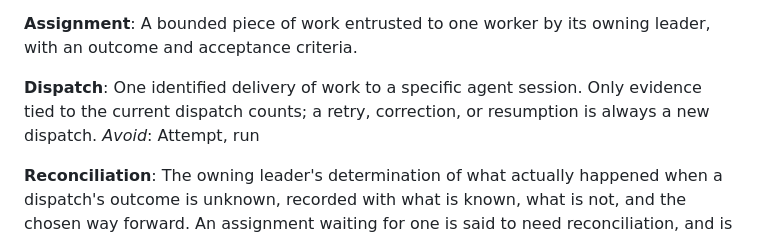
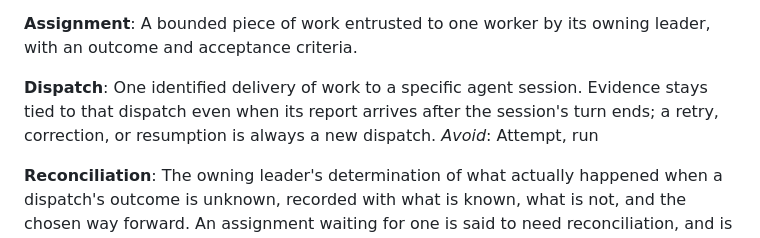
Before and after one commit to talvor/asmai, a Markdown page: GLOSSARY.md, the part around the change. Drawn GitHub-style.

Commit message:
no-mistakes(document): Correct dispatch glossary and verify lint checks

```diff
--- a/GLOSSARY.md
+++ b/GLOSSARY.md
@@ -50,7 +50,7 @@ An agent spawned to carry out one bounded assignment at a time under one owning
 A bounded piece of work entrusted to one worker by its owning leader, with an outcome and acceptance criteria.
 
 **Dispatch**:
-One identified delivery of work to a specific agent session. Only evidence tied to the current dispatch counts; a retry, correction, or resumption is always a new dispatch.
+One identified delivery of work to a specific agent session. Evidence stays tied to that dispatch even when its report arrives after the session's turn ends; a retry, correction, or resumption is always a new dispatch.
 _Avoid_: Attempt, run
 
 **Reconciliation**:
```
